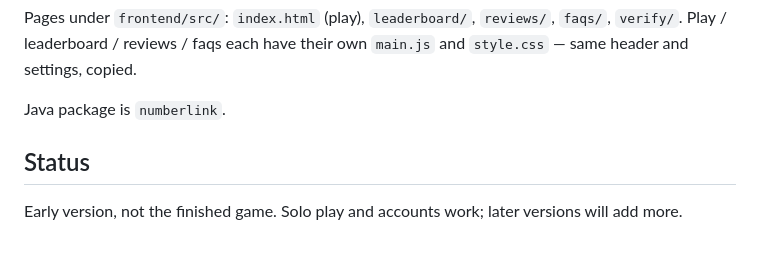
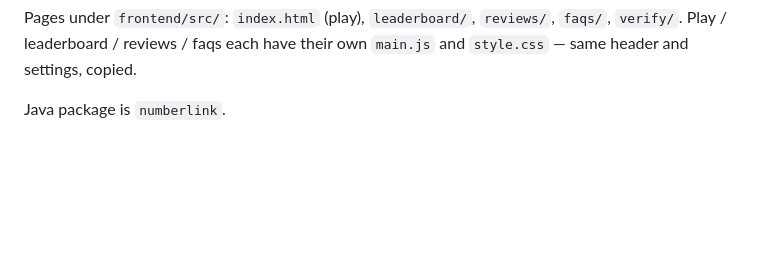
Before and after one commit to ivanstavytskyi/Numberlink, a Markdown page: README.md, the part around the change. Rendered like a GitHub page; blank space fills up the shorter version.

```diff
--- a/README.md
+++ b/README.md
@@ -88,7 +88,3 @@ numberlink/
 Pages under `frontend/src/`: `index.html` (play), `leaderboard/`, `reviews/`, `faqs/`, `verify/`. Play / leaderboard / reviews / faqs each have their own `main.js` and `style.css` — same header and settings, copied.
 
 Java package is `numberlink`.
-
-## Status
-
-Early version, not the finished game. Solo play and accounts work; later versions will add more.
```
